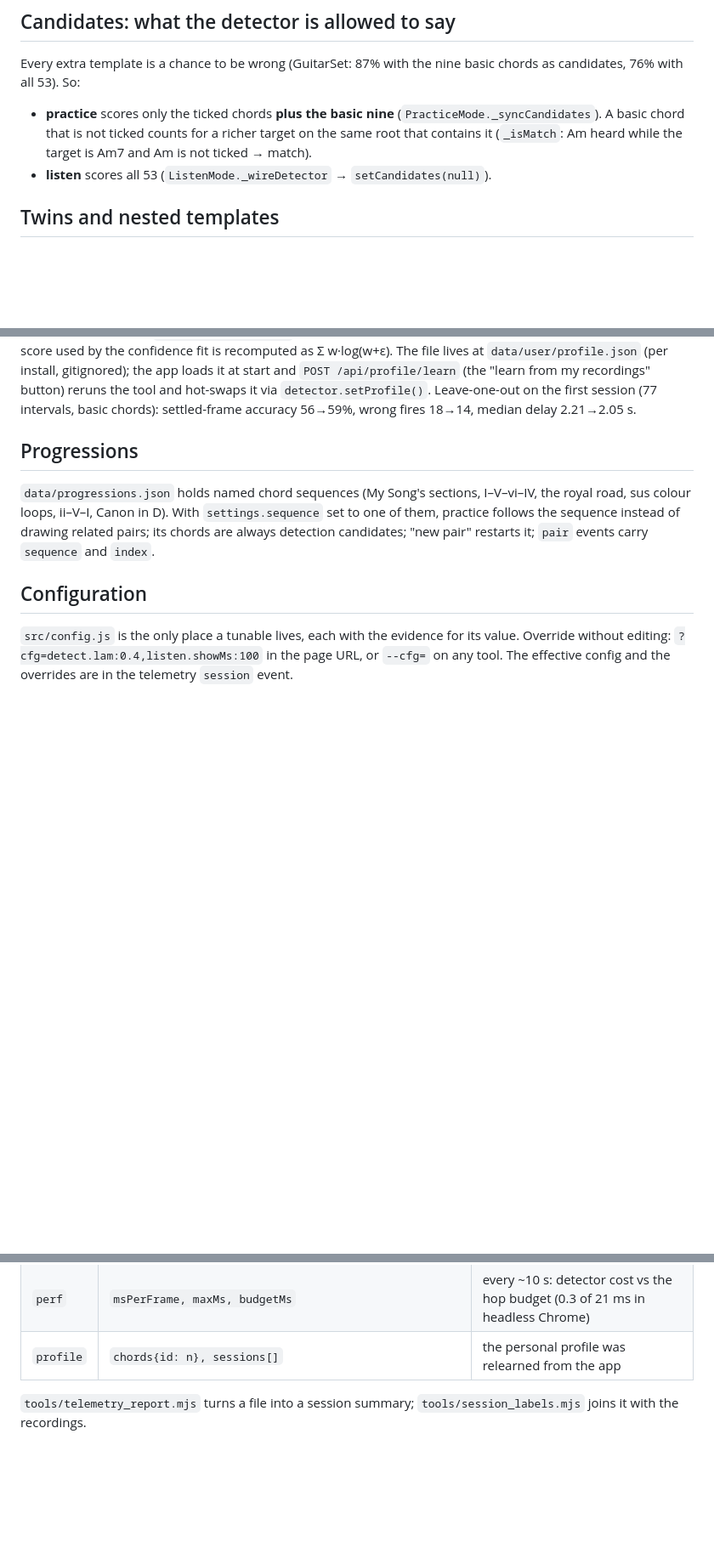
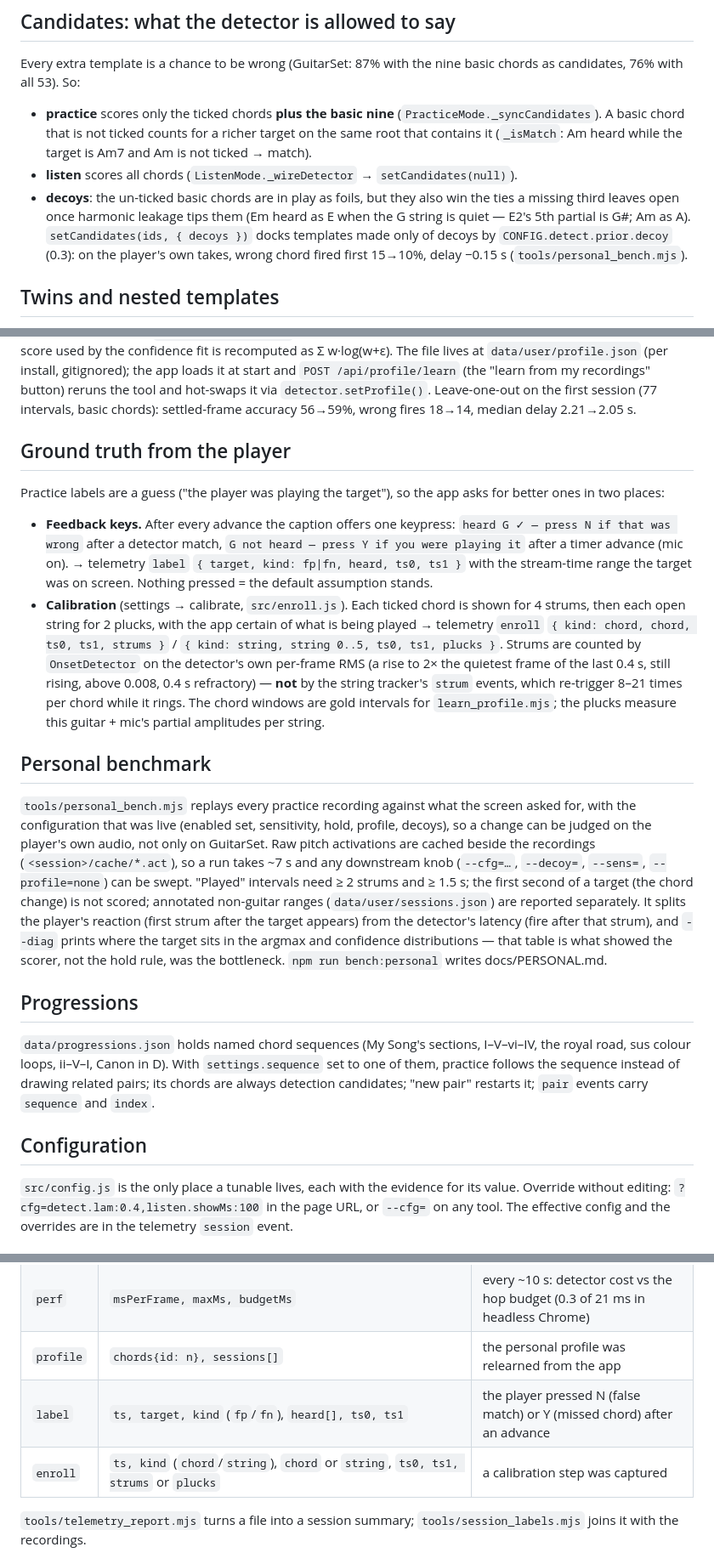
Before and after one commit to merkava132/chord-bunny, a Markdown page: docs/ARCHITECTURE.md, 3 parts joined by grey strips. Shown at 85% size. Rendered like a GitHub page; blank space fills up the shorter version.

```diff
--- a/docs/ARCHITECTURE.md
+++ b/docs/ARCHITECTURE.md
@@ -49,7 +49,13 @@ basic chords as candidates, 76% with all 53). So:
   (`PracticeMode._syncCandidates`). A basic chord that is not ticked counts
   for a richer target on the same root that contains it (`_isMatch`: Am
   heard while the target is Am7 and Am is not ticked → match).
-- **listen** scores all 53 (`ListenMode._wireDetector` → `setCandidates(null)`).
+- **listen** scores all chords (`ListenMode._wireDetector` → `setCandidates(null)`).
+- **decoys**: the un-ticked basic chords are in play as foils, but they also
+  win the ties a missing third leaves open once harmonic leakage tips them
+  (Em heard as E when the G string is quiet — E2's 5th partial is G#; Am as
+  A). `setCandidates(ids, { decoys })` docks templates made only of decoys
+  by `CONFIG.detect.prior.decoy` (0.3): on the player's own takes, wrong
+  chord fired first 15→10%, delay −0.15 s (`tools/personal_bench.mjs`).
 
 ## Twins and nested templates
 
@@ -79,6 +85,45 @@ and `POST /api/profile/learn` (the "learn from my recordings" button) reruns
 the tool and hot-swaps it via `detector.setProfile()`. Leave-one-out on the
 first session (77 intervals, basic chords): settled-frame accuracy 56→59%,
 wrong fires 18→14, median delay 2.21→2.05 s.
+
+## Ground truth from the player
+
+Practice labels are a guess ("the player was playing the target"), so the app
+asks for better ones in two places:
+
+- **Feedback keys.** After every advance the caption offers one keypress:
+  `heard G ✓ — press N if that was wrong` after a detector match, `G not
+  heard — press Y if you were playing it` after a timer advance (mic on).
+  → telemetry `label` `{ target, kind: fp|fn, heard, ts0, ts1 }` with the
+  stream-time range the target was on screen. Nothing pressed = the default
+  assumption stands.
+- **Calibration** (settings → calibrate, `src/enroll.js`). Each ticked chord
+  is shown for 4 strums, then each open string for 2 plucks, with the app
+  certain of what is being played → telemetry `enroll` `{ kind: chord,
+  chord, ts0, ts1, strums }` / `{ kind: string, string 0..5, ts0, ts1,
+  plucks }`. Strums are counted by `OnsetDetector` on the detector's own
+  per-frame RMS (a rise to 2× the quietest frame of the last 0.4 s, still
+  rising, above 0.008, 0.4 s refractory) — **not** by the string tracker's
+  `strum` events, which re-trigger 8–21 times per chord while it rings.
+  The chord windows are gold intervals for `learn_profile.mjs`; the plucks
+  measure this guitar + mic's partial amplitudes per string.
+
+## Personal benchmark
+
+`tools/personal_bench.mjs` replays every practice recording against what the
+screen asked for, with the configuration that was live (enabled set,
+sensitivity, hold, profile, decoys), so a change can be judged on the
+player's own audio, not only on GuitarSet. Raw pitch activations are cached
+beside the recordings (`<session>/cache/*.act`), so a run takes ~7 s and any
+downstream knob (`--cfg=…`, `--decoy=`, `--sens=`, `--profile=none`) can be
+swept. "Played" intervals need ≥ 2 strums and ≥ 1.5 s; the first second of a
+target (the chord change) is not scored; annotated non-guitar ranges
+(`data/user/sessions.json`) are reported separately. It splits the player's
+reaction (first strum after the target appears) from the detector's latency
+(fire after that strum), and `--diag` prints where the target sits in the
+argmax and confidence distributions — that table is what showed the scorer,
+not the hold rule, was the bottleneck. `npm run bench:personal` writes
+docs/PERSONAL.md.
 
 ## Progressions
 
@@ -118,6 +163,8 @@ Batched every 2 s to `POST /api/telemetry?session=<id>` and appended to
 | `hint` | `ts, target, kind, text` | coach showed a hint (src/coach.js) |
 | `perf` | `msPerFrame, maxMs, budgetMs` | every ~10 s: detector cost vs the hop budget (0.3 of 21 ms in headless Chrome) |
 | `profile` | `chords{id: n}, sessions[]` | the personal profile was relearned from the app |
+| `label` | `ts, target, kind` (`fp`/`fn`), `heard[], ts0, ts1` | the player pressed N (false match) or Y (missed chord) after an advance |
+| `enroll` | `ts, kind` (`chord`/`string`), `chord` or `string`, `ts0, ts1, strums` or `plucks` | a calibration step was captured |
 
 `tools/telemetry_report.mjs` turns a file into a session summary;
 `tools/session_labels.mjs` joins it with the recordings.
```
Also changed, not shown: other parts of docs/ARCHITECTURE.md (+1 -0 lines), README.md (+25 -10 lines).
